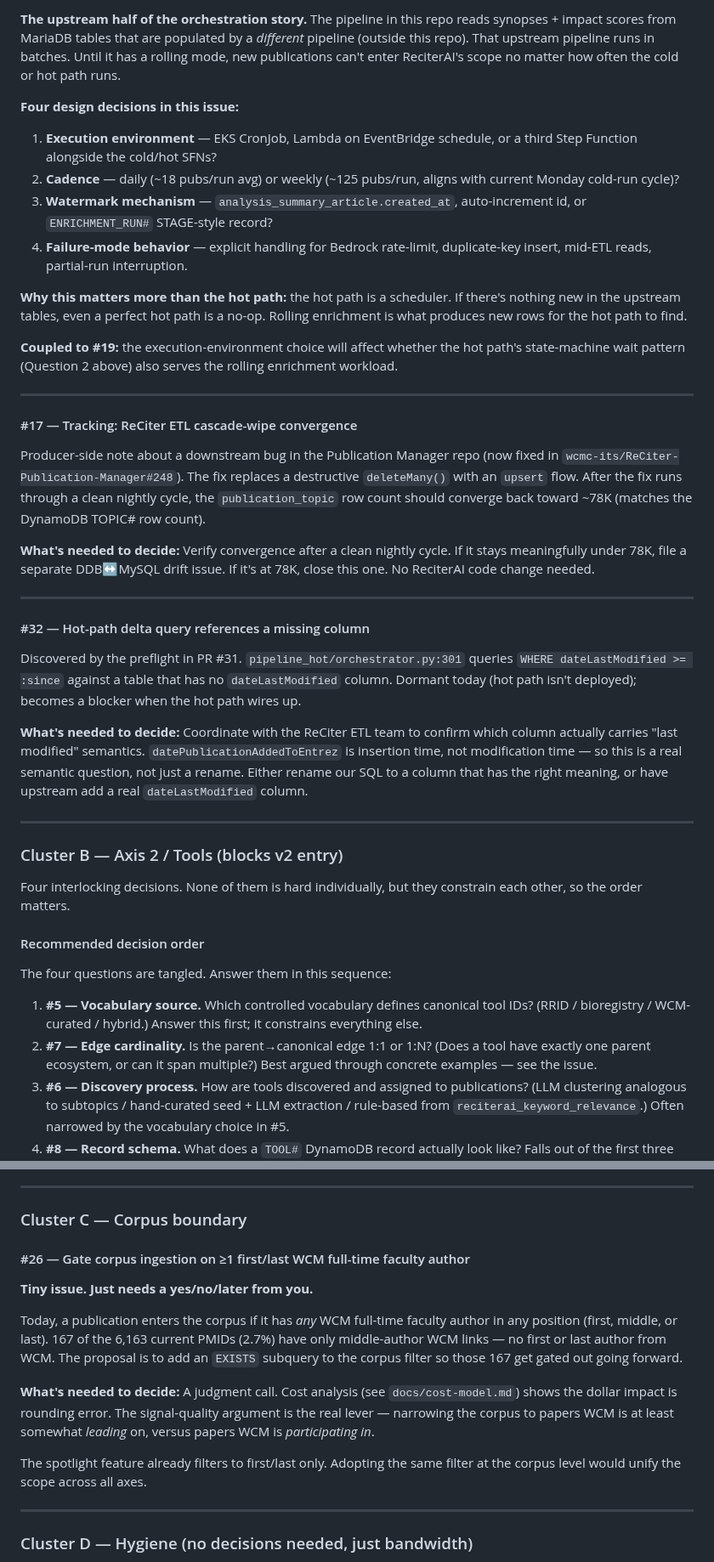
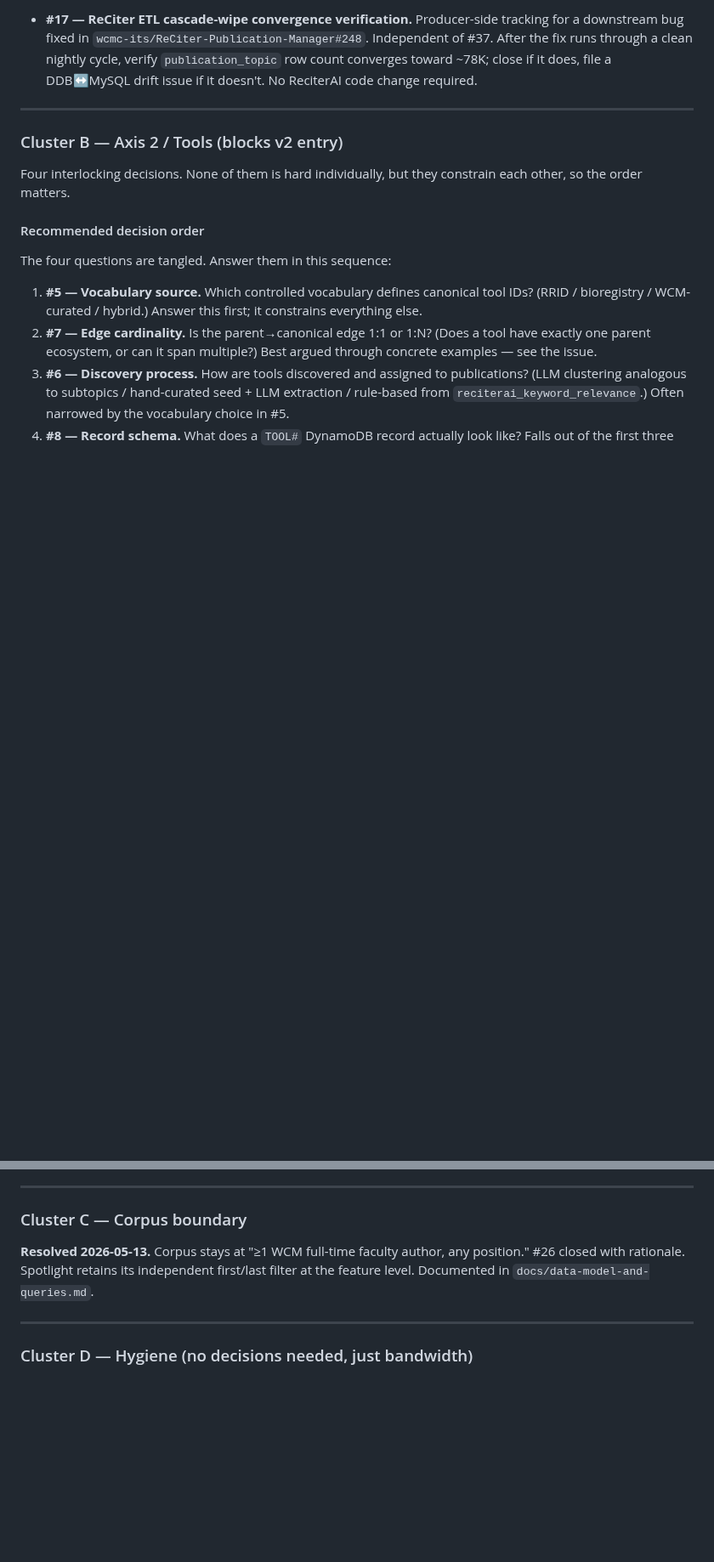
Before and after one commit to wcmc-its/ReciterAI, a Markdown page: docs/open-questions.md, 2 parts joined by grey strips. Shown at 85% size. Drawn GitHub-style; blank space fills up the shorter version.

```diff
--- a/docs/open-questions.md
+++ b/docs/open-questions.md
@@ -94,31 +84,4 @@ Open since pre-v1.0 and intentionally a *tracker*, not an implementable issue. O
-**The upstream half of the orchestration story.** The pipeline in this repo reads synopses + impact scores from MariaDB tables that are populated by a *different* pipeline (outside this repo). That upstream pipeline runs in batches. Until it has a rolling mode, new publications can't enter ReciterAI's scope no matter how often the cold or hot path runs.
-
-**Four design decisions in this issue:**
-
-1. **Execution environment** — EKS CronJob, Lambda on EventBridge schedule, or a third Step Function alongside the cold/hot SFNs?
-2. **Cadence** — daily (~18 pubs/run avg) or weekly (~125 pubs/run, aligns with current Monday cold-run cycle)?
-3. **Watermark mechanism** — `analysis_summary_article.created_at`, auto-increment id, or `ENRICHMENT_RUN#` STAGE-style record?
-4. **Failure-mode behavior** — explicit handling for Bedrock rate-limit, duplicate-key insert, mid-ETL reads, partial-run interruption.
-
-**Why this matters more than the hot path:** the hot path is a scheduler. If there's nothing new in the upstream tables, even a perfect hot path is a no-op. Rolling enrichment is what produces new rows for the hot path to find.
-
-**Coupled to #19:** the execution-environment choice will affect whether the hot path's state-machine wait pattern (Question 2 above) also serves the rolling enrichment workload.
-
----
-
-#### #17 — Tracking: ReCiter ETL cascade-wipe convergence
-
-Producer-side note about a downstream bug in the Publication Manager repo (now fixed in `wcmc-its/ReCiter-Publication-Manager#248`). The fix replaces a destructive `deleteMany()` with an `upsert` flow. After the fix runs through a clean nightly cycle, the `publication_topic` row count should converge back toward ~78K (matches the DynamoDB TOPIC# row count).
-
-**What's needed to decide:** Verify convergence after a clean nightly cycle. If it stays meaningfully under 78K, file a separate DDB↔MySQL drift issue. If it's at 78K, close this one. No ReciterAI code change needed.
-
----
-
-#### #32 — Hot-path delta query references a missing column
-
-Discovered by the preflight in PR #31. `pipeline_hot/orchestrator.py:301` queries `WHERE dateLastModified >= :since` against a table that has no `dateLastModified` column. Dormant today (hot path isn't deployed); becomes a blocker when the hot path wires up.
-
-**What's needed to decide:** Coordinate with the ReCiter ETL team to confirm which column actually carries "last modified" semantics. `datePublicationAddedToEntrez` is insertion time, not modification time — so this is a real semantic question, not just a rename. Either rename our SQL to a column that has the right meaning, or have upstream add a real `dateLastModified` column.
+- **#17 — ReCiter ETL cascade-wipe convergence verification.** Producer-side tracking for a downstream bug fixed in `wcmc-its/ReCiter-Publication-Manager#248`. Independent of #37. After the fix runs through a clean nightly cycle, verify `publication_topic` row count converges toward ~78K; close if it does, file a DDB↔MySQL drift issue if it doesn't. No ReciterAI code change required.
 
 ---
 
@@ -153,15 +116,7 @@ Phase 8 starts. ReciterAI gains a third scoring axis. Faculty profiles can answe
 
 ### Cluster C — Corpus boundary
 
-#### #26 — Gate corpus ingestion on ≥1 first/last WCM full-time faculty author
-
-**Tiny issue. Just needs a yes/no/later from you.**
-
-Today, a publication enters the corpus if it has *any* WCM full-time faculty author in any position (first, middle, or last). 167 of the 6,163 current PMIDs (2.7%) have only middle-author WCM links — no first or last author from WCM. The proposal is to add an `EXISTS` subquery to the corpus filter so those 167 get gated out going forward.
-
-**What's needed to decide:** A judgment call. Cost analysis (see `docs/cost-model.md`) shows the dollar impact is rounding error. The signal-quality argument is the real lever — narrowing the corpus to papers WCM is at least somewhat *leading* on, versus papers WCM is *participating in*.
-
-The spotlight feature already filters to first/last only. Adopting the same filter at the corpus level would unify the scope across all axes.
+**Resolved 2026-05-13.** Corpus stays at "≥1 WCM full-time faculty author, any position." #26 closed with rationale. Spotlight retains its independent first/last filter at the feature level. Documented in `docs/data-model-and-queries.md`.
 
 ---
 
```
Also changed, not shown: other parts of docs/open-questions.md (+25 -37 lines), docs/cost-model.md (+18 -11 lines).
